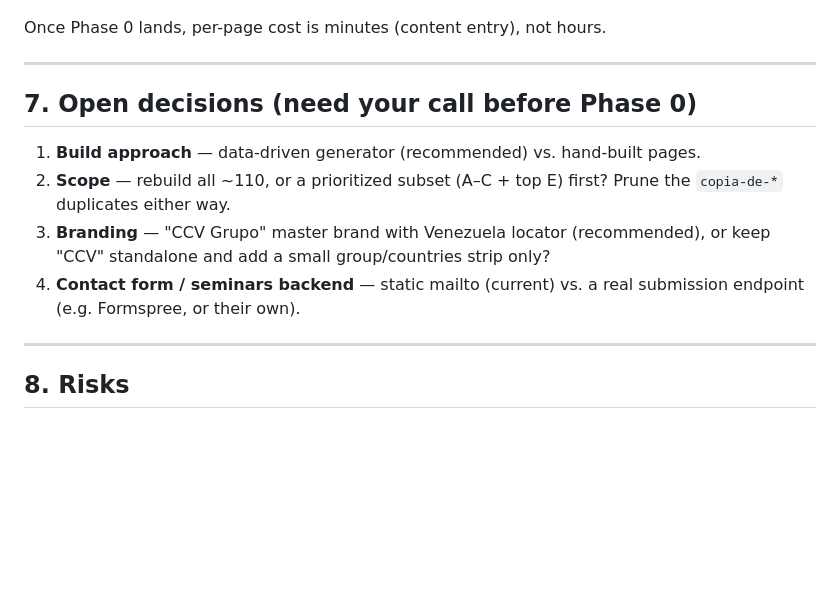
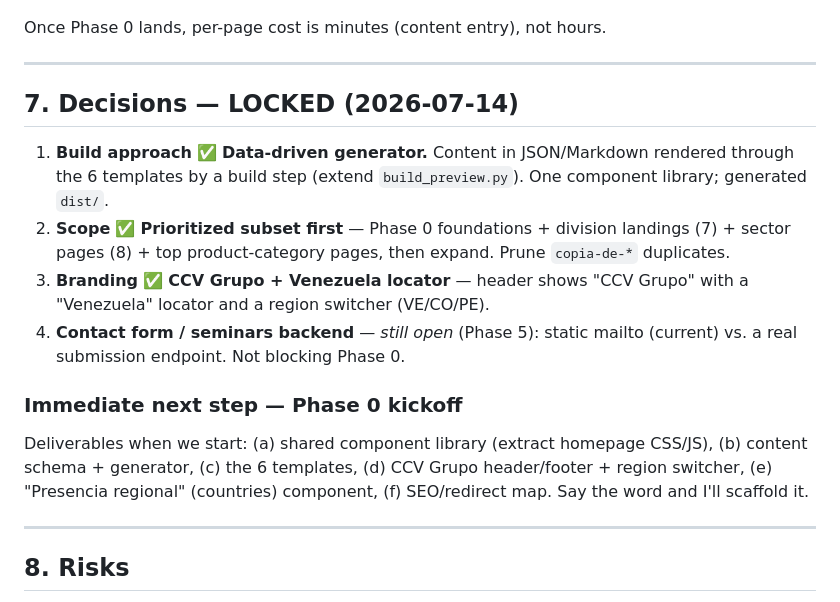
Before and after one commit to ivanjassir/ccv-website, a Markdown page: REVIEW-PLAN.md, the part around the change. GitHub-like rendering; blank space fills up the shorter version.

Commit message:
Lock plan decisions: generator, prioritized subset, CCV Grupo branding
Records the chosen build approach (data-driven generator), scope (prioritized
subset first), and branding (CCV Grupo + Venezuela locator). Adds Phase 0
kickoff deliverables.

```diff
--- a/REVIEW-PLAN.md
+++ b/REVIEW-PLAN.md
@@ -112,15 +112,25 @@ Once Phase 0 lands, per-page cost is minutes (content entry), not hours.
 
 ---
 
-## 7. Open decisions (need your call before Phase 0)
+## 7. Decisions — LOCKED (2026-07-14)
 
-1. **Build approach** — data-driven generator (recommended) vs. hand-built pages.
-2. **Scope** — rebuild all ~110, or a prioritized subset (A–C + top E) first?
-   Prune the `copia-de-*` duplicates either way.
-3. **Branding** — "CCV Grupo" master brand with Venezuela locator (recommended),
-   or keep "CCV" standalone and add a small group/countries strip only?
-4. **Contact form / seminars backend** — static mailto (current) vs. a real
-   submission endpoint (e.g. Formspree, or their own).
+1. **Build approach** ✅ **Data-driven generator.** Content in JSON/Markdown
+   rendered through the 6 templates by a build step (extend `build_preview.py`).
+   One component library; generated `dist/`.
+2. **Scope** ✅ **Prioritized subset first** — Phase 0 foundations + division
+   landings (7) + sector pages (8) + top product-category pages, then expand.
+   Prune `copia-de-*` duplicates.
+3. **Branding** ✅ **CCV Grupo + Venezuela locator** — header shows "CCV Grupo"
+   with a "Venezuela" locator and a region switcher (VE/CO/PE).
+4. **Contact form / seminars backend** — *still open* (Phase 5): static mailto
+   (current) vs. a real submission endpoint. Not blocking Phase 0.
+
+### Immediate next step — Phase 0 kickoff
+
+Deliverables when we start: (a) shared component library (extract homepage
+CSS/JS), (b) content schema + generator, (c) the 6 templates, (d) CCV Grupo
+header/footer + region switcher, (e) "Presencia regional" (countries) component,
+(f) SEO/redirect map. Say the word and I'll scaffold it.
 
 ---
 
```
